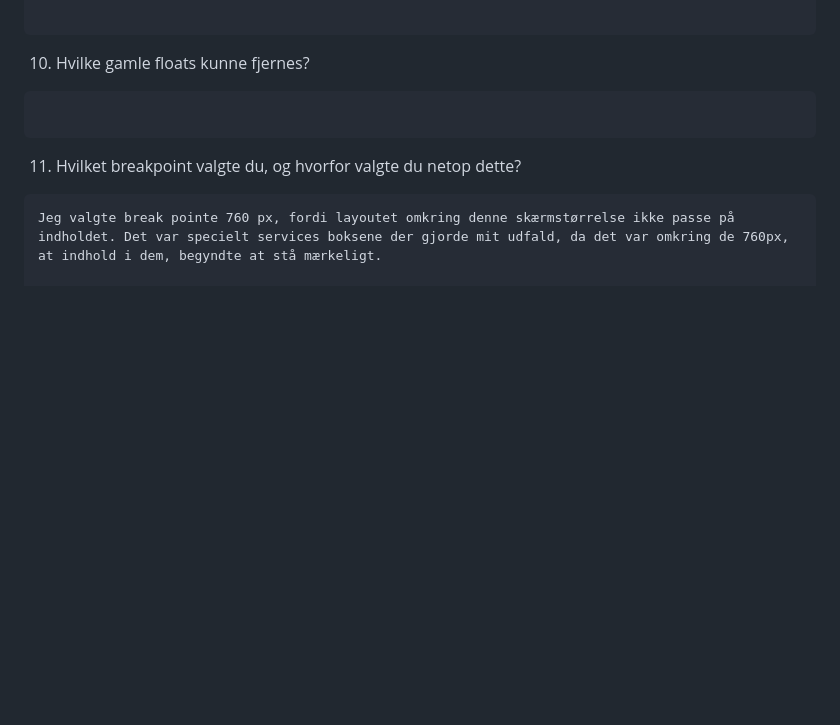
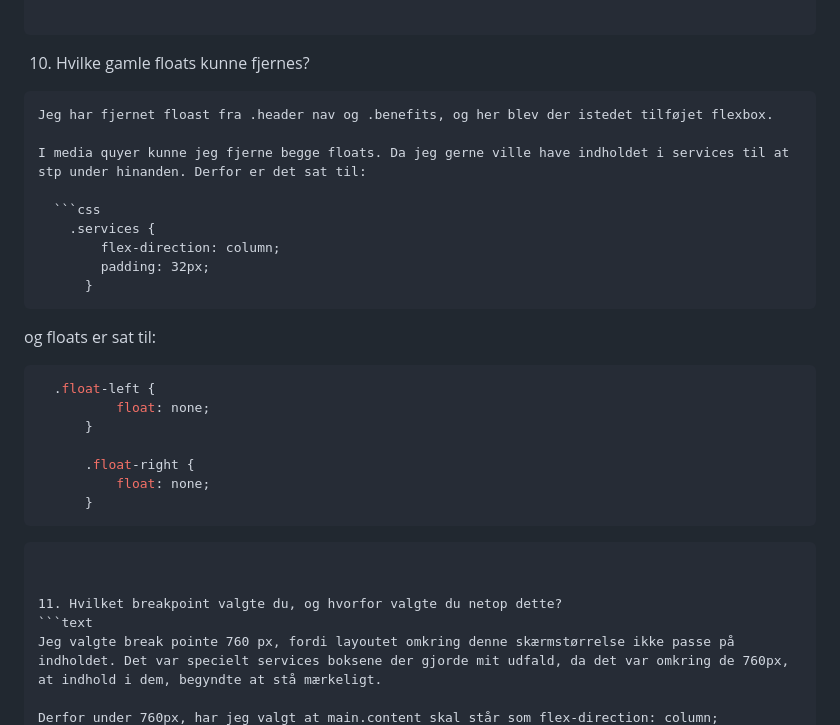
Before and after one commit to eaa25jkni/web-accessibility-performance-responsive-horiseon-template, a Markdown page: README.md, the part around the change. Drawn GitHub-style; blank space fills up the shorter version.

Commit message:
Svaret på spørgsmål 10 i bunden af readme.md
Svaret på spørgsmål 10 i bunden af readme.md. At jeg har fjernet floast fra .header nav og .benefits, og her blev der istedet tilføjet flexbox.

I media quyer kunne jeg fjerne begge floats. Da jeg gerne ville have indholdet i services til at stp under hinanden. Derfor er det sat til:

````diff
--- a/README.md
+++ b/README.md
@@ -2367,7 +2367,29 @@ main.content har jeg også sat display: flex; med en flex-wrap: wrap; på.
 
 
 10. Hvilke gamle floats kunne fjernes?
-```text
+
+```text
+Jeg har fjernet floast fra .header nav og .benefits, og her blev der istedet tilføjet flexbox.
+
+I media quyer kunne jeg fjerne begge floats. Da jeg gerne ville have indholdet i services til at stp under hinanden. Derfor er det sat til:
+
+  ```css
+    .services {
+        flex-direction: column;
+        padding: 32px;
+      }
+  ```
+
+  og floats er sat til:
+  ```css
+    .float-left {
+            float: none;
+        }
+
+        .float-right {
+            float: none;
+        }
+  ```
 
 ```
 
````
